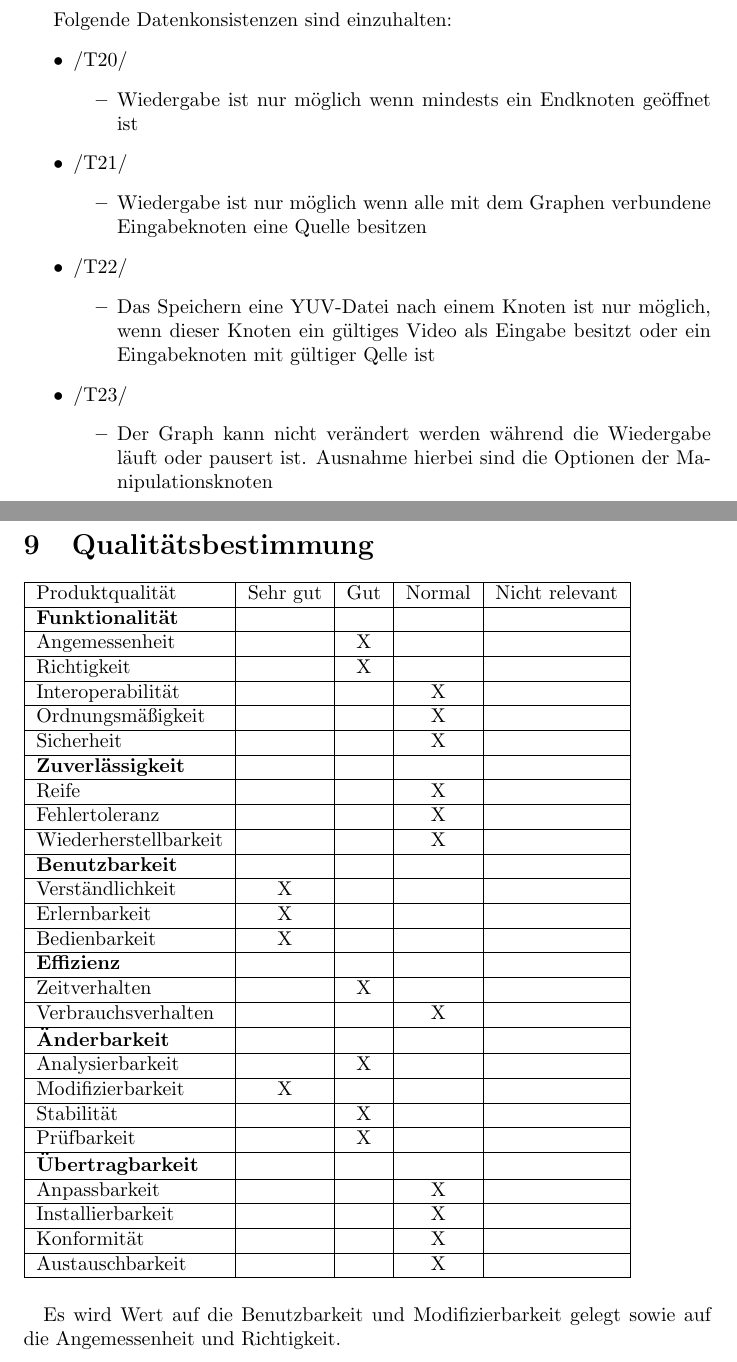
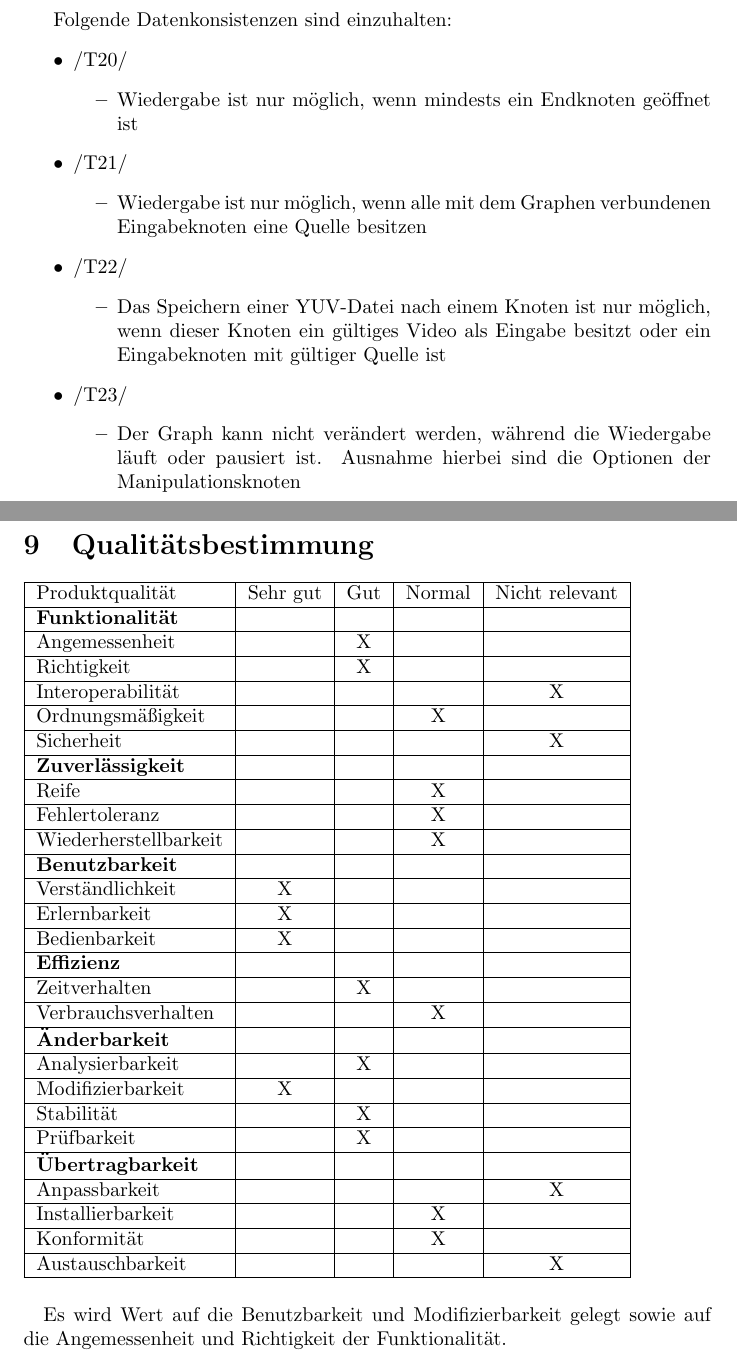
Before and after one commit to TehMillhouse/YUV.KA, a LaTeX document (pflichtenheft/pflichtenheft.tex, which reads pflichtenheft/qualitaet.tex, pflichtenheft/testcases.tex): two parts of pages 11 and 12 of 13, joined at a grey line, cut so that both start at the same text. Compiled offline with pdfLaTeX.

Commit message:
Fix typos & other small changes

```diff
--- a/pflichtenheft/qualitaet.tex
+++ b/pflichtenheft/qualitaet.tex
@@ -9,9 +9,9 @@ Produktqualität &  Sehr gut & Gut & Normal & Nicht relevant \\ \hline
 \textbf{Funktionalität} &  &  &  &  \\ \hline
 Angemessenheit  &  & X &  &  \\ \hline
 Richtigkeit  &  & X &  &  \\ \hline
-Interoperabilität  &  &  & X &  \\ \hline
+Interoperabilität  &  &  &  & X \\ \hline
 Ordnungsmäßigkeit  &  &  & X &  \\ \hline
-Sicherheit  &  &  & X &  \\ \hline
+Sicherheit  &  &  &  & X \\ \hline
 \textbf{Zuverlässigkeit} &  &  &  &  \\ \hline
 Reife  &  &  & X &  \\ \hline
 Fehlertoleranz  &  &  & X &  \\ \hline
@@ -29,13 +29,13 @@ Modifizierbarkeit & X &  &  &  \\ \hline
 Stabilität &  & X &  &  \\ \hline
 Prüfbarkeit &  & X &  &  \\ \hline
 \textbf{Übertragbarkeit} &  &  &  &  \\ \hline
-Anpassbarkeit &  &  & X &  \\ \hline
+Anpassbarkeit &  &  &  & X \\ \hline
 Installierbarkeit &  &  & X &  \\ \hline
 Konformität  &  &  & X &  \\ \hline
-Austauschbarkeit  &  &  & X &  \\ \hline
+Austauschbarkeit  &  &  &  & X \\ \hline
 \end{tabular}
 %\end{tabularx}
 %\end{table}
 %\bigskip
 \paragraph{}
-Es wird Wert auf die Benutzbarkeit und Modifizierbarkeit gelegt sowie auf die Angemessenheit und Richtigkeit.
+Es wird Wert auf die Benutzbarkeit und Modifizierbarkeit gelegt sowie auf die Angemessenheit und Richtigkeit der Funktionalität.
--- a/pflichtenheft/testcases.tex
+++ b/pflichtenheft/testcases.tex
@@ -42,19 +42,19 @@ Folgende Datenkonsistenzen sind einzuhalten:
 \begin{itemize}
 	\item /T20/
 		\begin{itemize}
-			\item Wiedergabe ist nur möglich wenn mindests ein Endknoten geöffnet ist
+			\item Wiedergabe ist nur möglich, wenn mindests ein Endknoten geöffnet ist
 		\end{itemize}
 	\item /T21/
 		\begin{itemize}
-			\item Wiedergabe ist nur möglich wenn alle mit dem Graphen verbundene Eingabeknoten eine Quelle besitzen
+			\item Wiedergabe ist nur möglich, wenn alle mit dem Graphen verbundenen Eingabeknoten eine Quelle besitzen
 		\end{itemize}
 	\item /T22/
 		\begin{itemize}
-			\item Das Speichern eine YUV-Datei nach einem Knoten ist nur möglich, wenn dieser Knoten ein gültiges Video als Eingabe besitzt oder ein Eingabeknoten mit
-			gültiger Qelle ist
+			\item Das Speichern einer YUV-Datei nach einem Knoten ist nur möglich, wenn dieser Knoten ein gültiges Video als Eingabe besitzt oder ein Eingabeknoten mit
+			gültiger Quelle ist
 		\end{itemize}
 	\item /T23/
 		\begin{itemize}
-			\item Der Graph kann nicht verändert werden während die Wiedergabe läuft oder pausert ist. Ausnahme hierbei sind die Optionen der Manipulationsknoten
+			\item Der Graph kann nicht verändert werden, während die Wiedergabe läuft oder pausiert ist. Ausnahme hierbei sind die Optionen der Manipulationsknoten
 		\end{itemize}
 	\end{itemize}
```
Also changed, not shown: pflichtenheft/funktionaleanforderungen.tex (+1 -1 lines), pflichtenheft/zielbestimmung.tex (+3 -2 lines).
